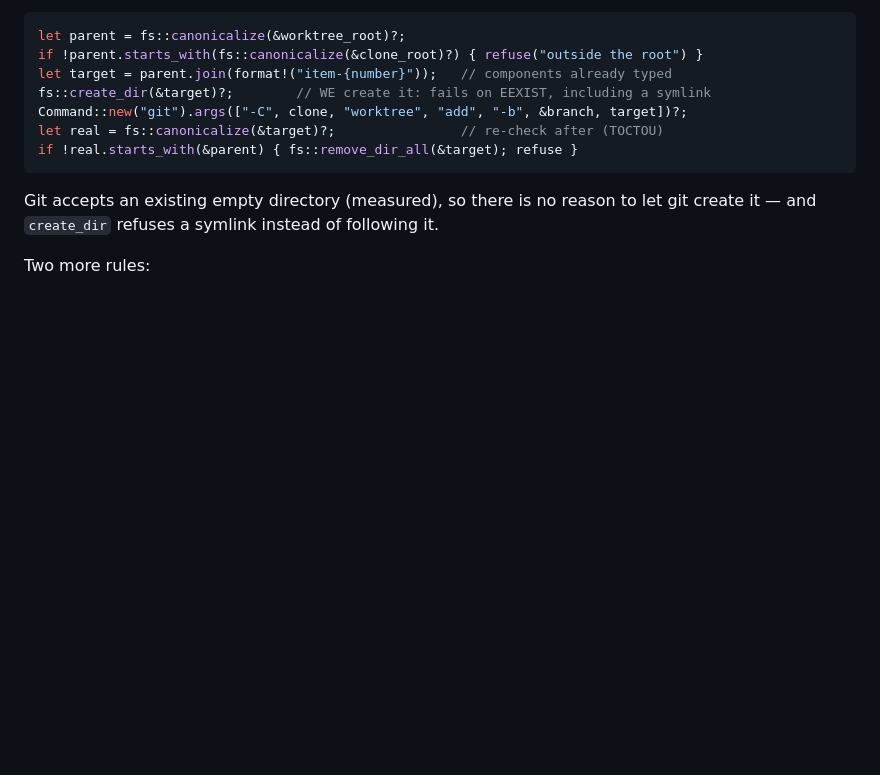
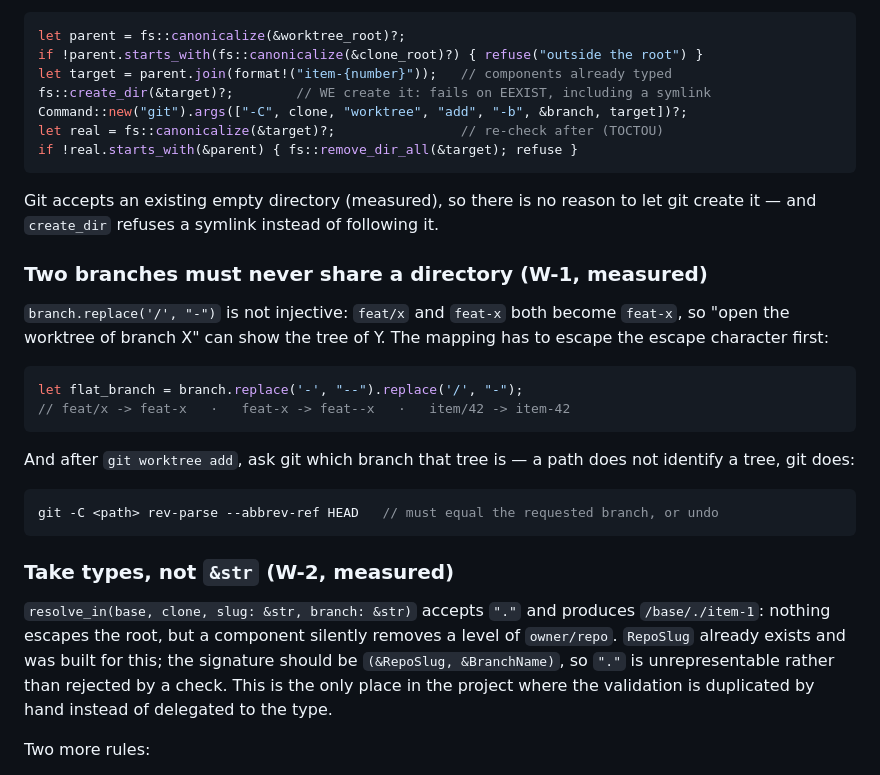
Before and after one commit to meviusisback/git-tasks-tui, a Markdown page: docs/ux-redesign.md, the part around the change. Drawn GitHub-style; blank space fills up the shorter version.

Commit message:
docs(ux): the worktree name must be injective, and the signature takes types
Claims: docs/ux-redesign.md contains "not injective"

````diff
--- a/docs/ux-redesign.md
+++ b/docs/ux-redesign.md
@@ -142,6 +142,33 @@ if !real.starts_with(&parent) { fs::remove_dir_all(&target); refuse }
 Git accepts an existing empty directory (measured), so there is no reason to let
 git create it — and `create_dir` refuses a symlink instead of following it.
 
+### Two branches must never share a directory (W-1, measured)
+
+`branch.replace('/', "-")` is not injective: `feat/x` and `feat-x` both become
+`feat-x`, so "open the worktree of branch X" can show the tree of Y. The mapping
+has to escape the escape character first:
+
+```rust
+let flat_branch = branch.replace('-', "--").replace('/', "-");
+// feat/x -> feat-x   ·   feat-x -> feat--x   ·   item/42 -> item-42
+```
+
+And after `git worktree add`, ask git which branch that tree is — a path does not
+identify a tree, git does:
+
+```rust
+git -C <path> rev-parse --abbrev-ref HEAD   // must equal the requested branch, or undo
+```
+
+### Take types, not `&str` (W-2, measured)
+
+`resolve_in(base, clone, slug: &str, branch: &str)` accepts `"."` and produces
+`/base/./item-1`: nothing escapes the root, but a component silently removes a
+level of `owner/repo`. `RepoSlug` already exists and was built for this; the
+signature should be `(&RepoSlug, &BranchName)`, so `"."` is unrepresentable
+rather than rejected by a check. This is the only place in the project where the
+validation is duplicated by hand instead of delegated to the type.
+
 Two more rules:
 
 - **Pass `-b` with a name built from a typed value** (`item/<n>`). Without `-b`,
````
